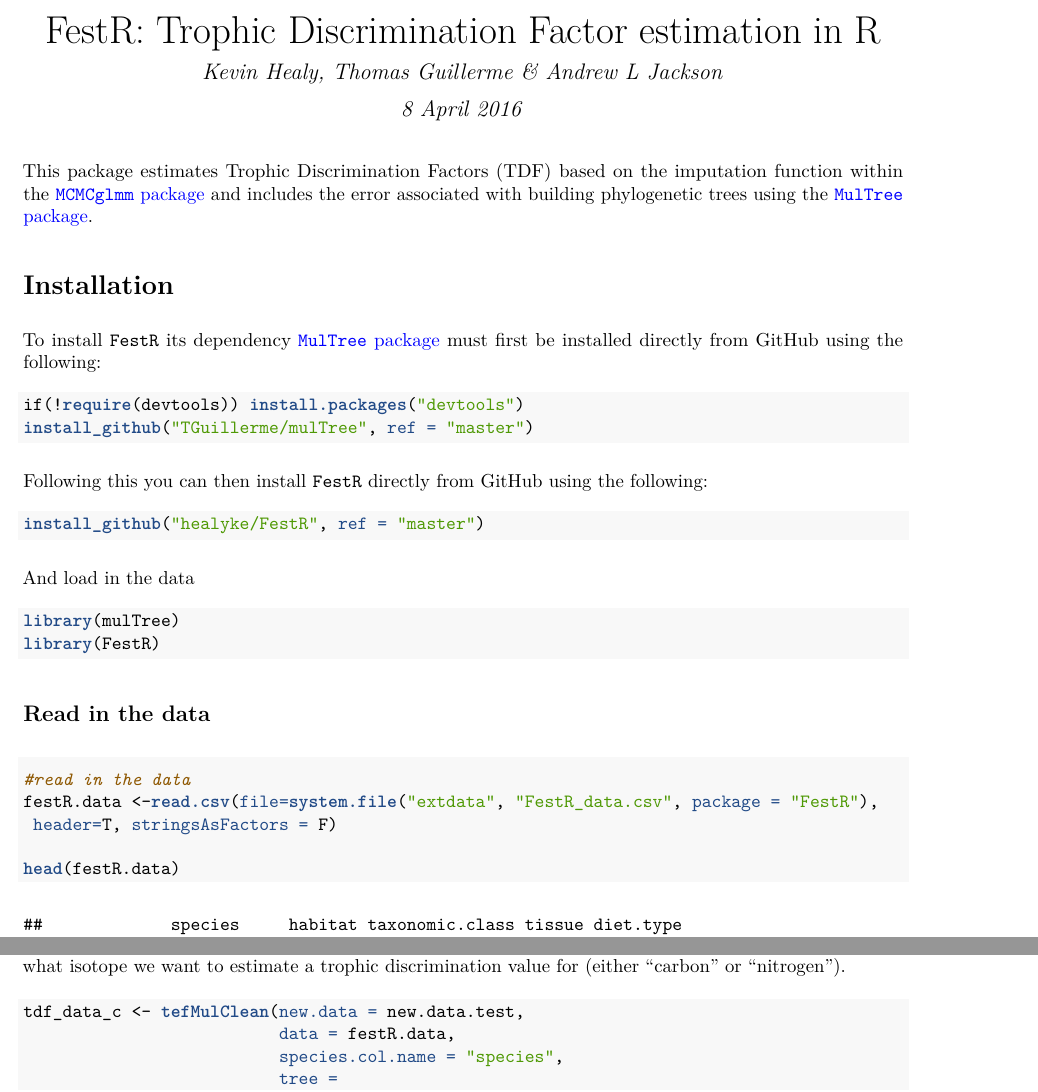
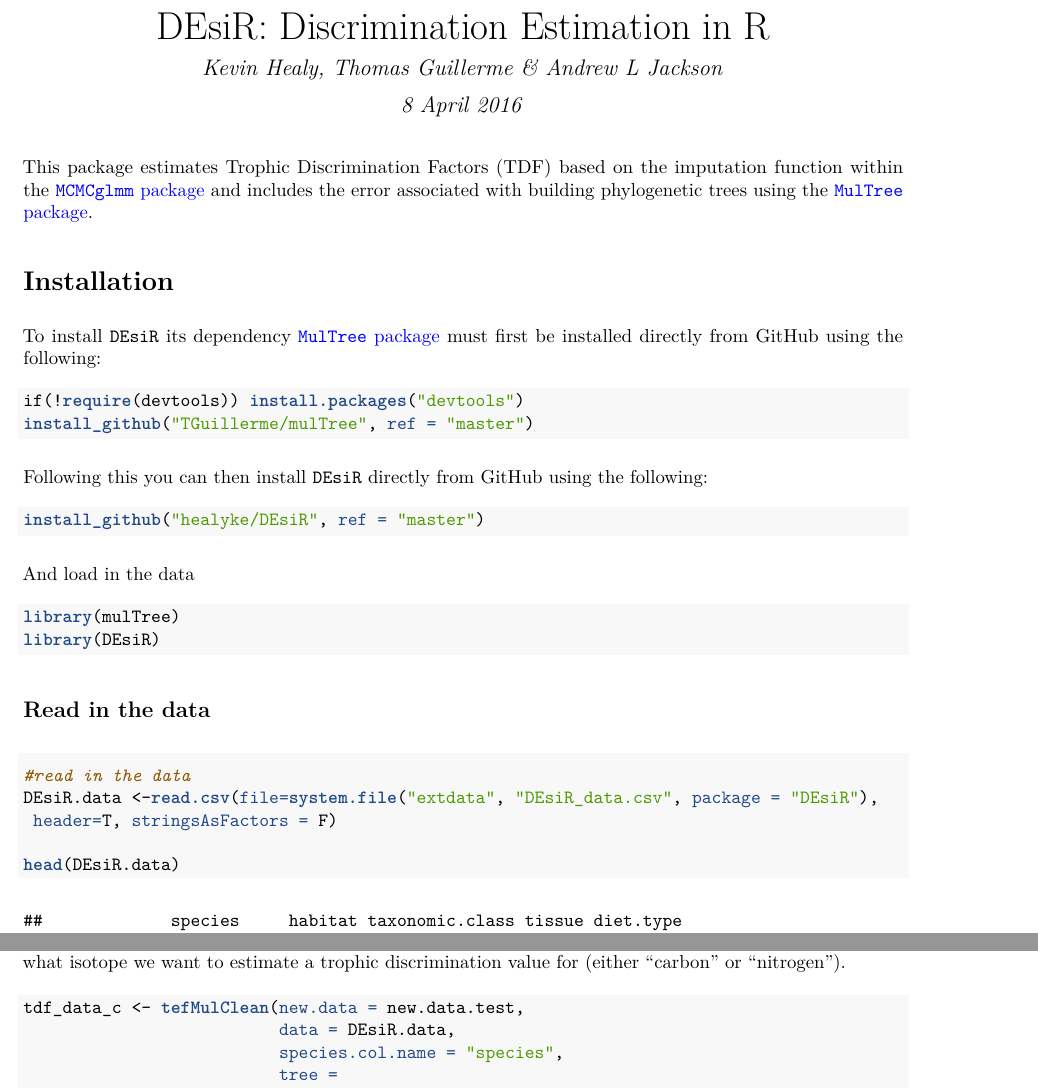
Before and after one commit to healyke/SIDER, an R Markdown document (doc/Introduction-to-DEsiR.Rmd): two parts of pages 1 and 3 of 6, joined at a grey line, cut at the place of the change. The pictures show the output file doc/Introduction-to-DEsiR.pdf that the author committed with the source.

Commit message:
More updates to change name to DEsiR

````diff
--- a/doc/Introduction-to-DEsiR.Rmd
+++ b/doc/Introduction-to-DEsiR.Rmd
@@ -1,5 +1,5 @@
 ---
-title: "FestR: Trophic Discrimination Factor estimation in R"
+title: "DEsiR: Discrimination Estimation in R"
 author: "Kevin Healy, Thomas Guillerme & Andrew L Jackson"
 date: "8 April 2016"
 output: pdf_document
@@ -10,7 +10,7 @@
 \href{https://github.com/TGuillerme/mulTree}{\texttt{MulTree} package}.
 
 \section{Installation}
-To install \texttt{FestR} its dependency \href{https://github.com/TGuillerme/mulTree}{\texttt{MulTree} package} must first be installed directly from GitHub using the following:
+To install \texttt{DEsiR} its dependency \href{https://github.com/TGuillerme/mulTree}{\texttt{MulTree} package} must first be installed directly from GitHub using the following:
 
 ```{r install_mulTree, results="hide", message=FALSE}
 if(!require(devtools)) install.packages("devtools")
@@ -18,25 +18,25 @@
 ```
 
 
-Following this you can then install \texttt{FestR} directly from GitHub using the following:
-```{r install_FestR, results="hide", message=FALSE}
-install_github("healyke/FestR", ref = "master")
+Following this you can then install \texttt{DEsiR} directly from GitHub using the following:
+```{r install_DEsiR, results="hide", message=FALSE}
+install_github("healyke/DEsiR", ref = "master")
 ```
 
 And load in the data
 ```{r load_pakages, results="hide", message=FALSE, warning=FALSE}
 library(mulTree)
-library(FestR)
+library(DEsiR)
 ```
 
 ## Read in the data
 ```{r}
 
 #read in the data
-festR.data <-read.csv(file=system.file("extdata", "FestR_data.csv", package = "FestR"),
+DEsiR.data <-read.csv(file=system.file("extdata", "DEsiR_data.csv", package = "DEsiR"),
  header=T, stringsAsFactors = F)
 
-head(festR.data)
+head(DEsiR.data)
 
 #read in the phylogenetic information
 #first the mammal trees
@@ -94,7 +94,7 @@
 
 ```{r}
 tdf_data_c <- tefMulClean(new.data = new.data.test,
-                          data = festR.data,
+                          data = DEsiR.data,
                           species.col.name = "species",
                           tree =
                           combined_trees,
````
Also changed, not shown: doc/Introduction-to-DEsiR.pdf, doc/test_c_run-tree1_chain1.rda (added), doc/test_c_run-tree1_chain2.rda (added), doc/test_c_run-tree1_conv.rda (added), doc/test_c_run-tree2_chain1.rda (added), doc/test_c_run-tree2_chain2.rda (added), doc/test_c_run-tree2_conv.rda (added), doc/Introduction-to-DEsiR.Rmd (4 more changed lines).
